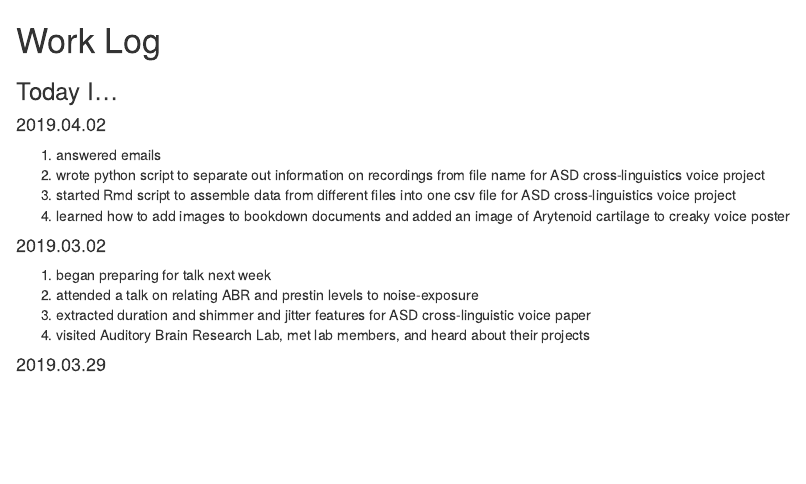
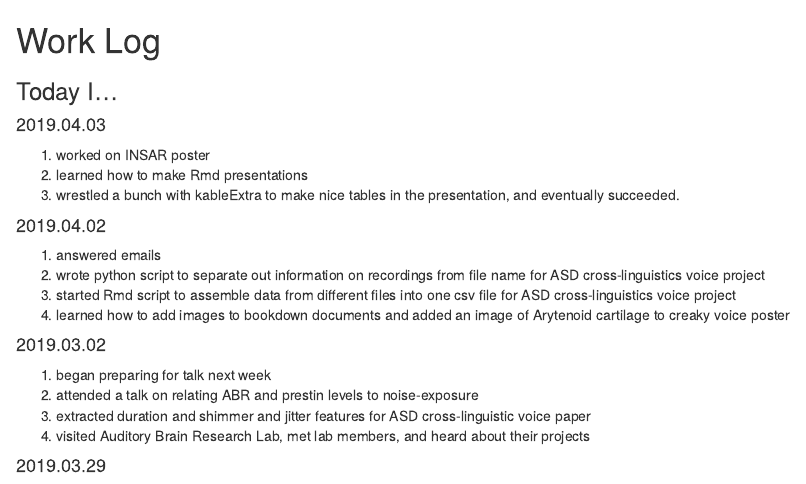
Before and after one commit to ethanweed/ethanweed.github.io, an R Markdown document (worklog/WorkLog.Rmd): the page in a window 1100 px wide, from its top. Rendered offline with R 4.5, knitr and Pandoc, with nearby package versions.

Commit message:
Update WorkLog.Rmd

```diff
--- a/worklog/WorkLog.Rmd
+++ b/worklog/WorkLog.Rmd
@@ -6,6 +6,11 @@ output: html_document
 
 
 ### Today I...
+
+#### 2019.04.03
+1. worked on INSAR poster
+1. learned how to make Rmd presentations
+1. wrestled a bunch with kableExtra to make nice tables in the presentation, and eventually succeeded.
 
 #### 2019.04.02
 1. answered emails
```
